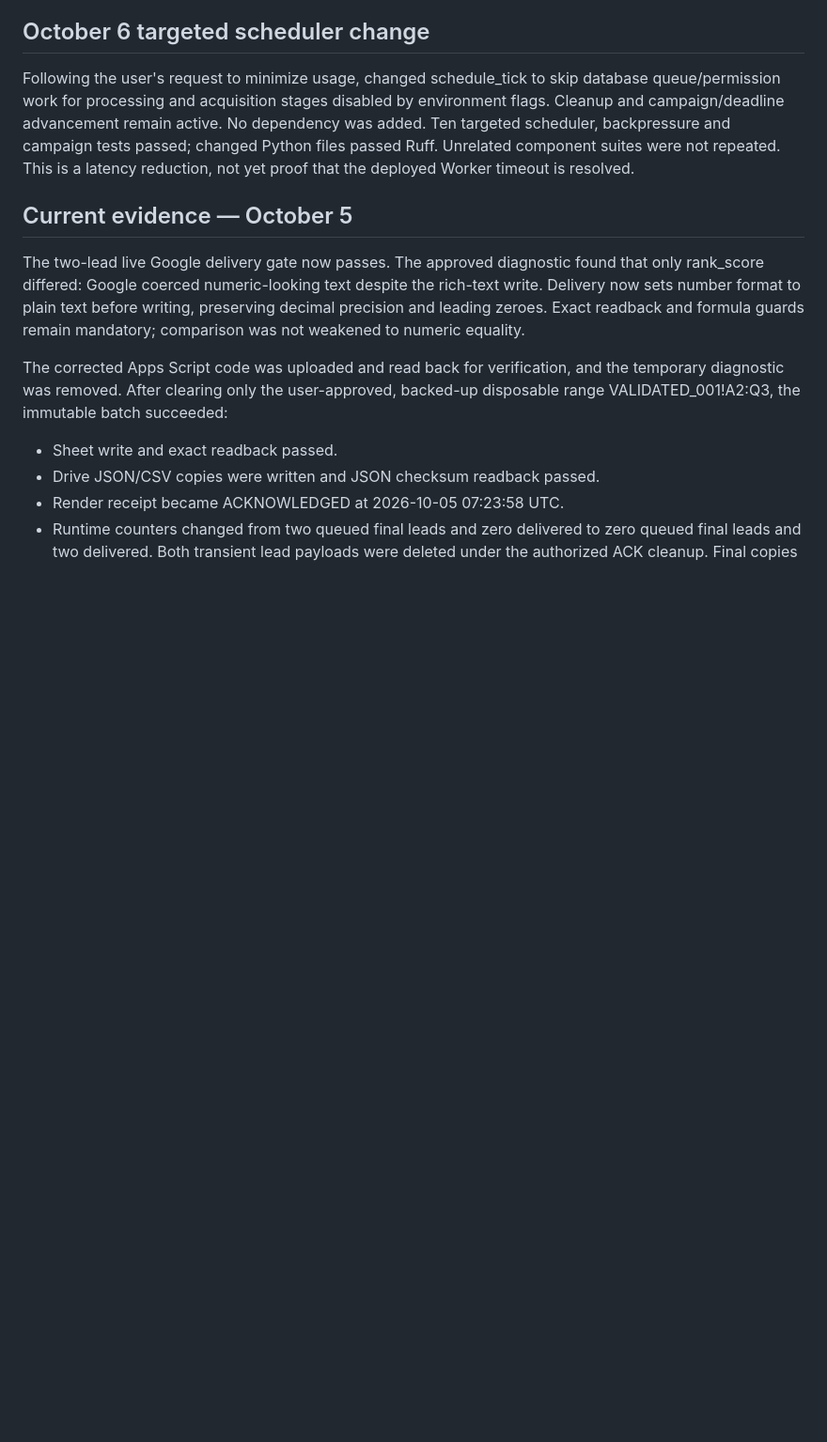
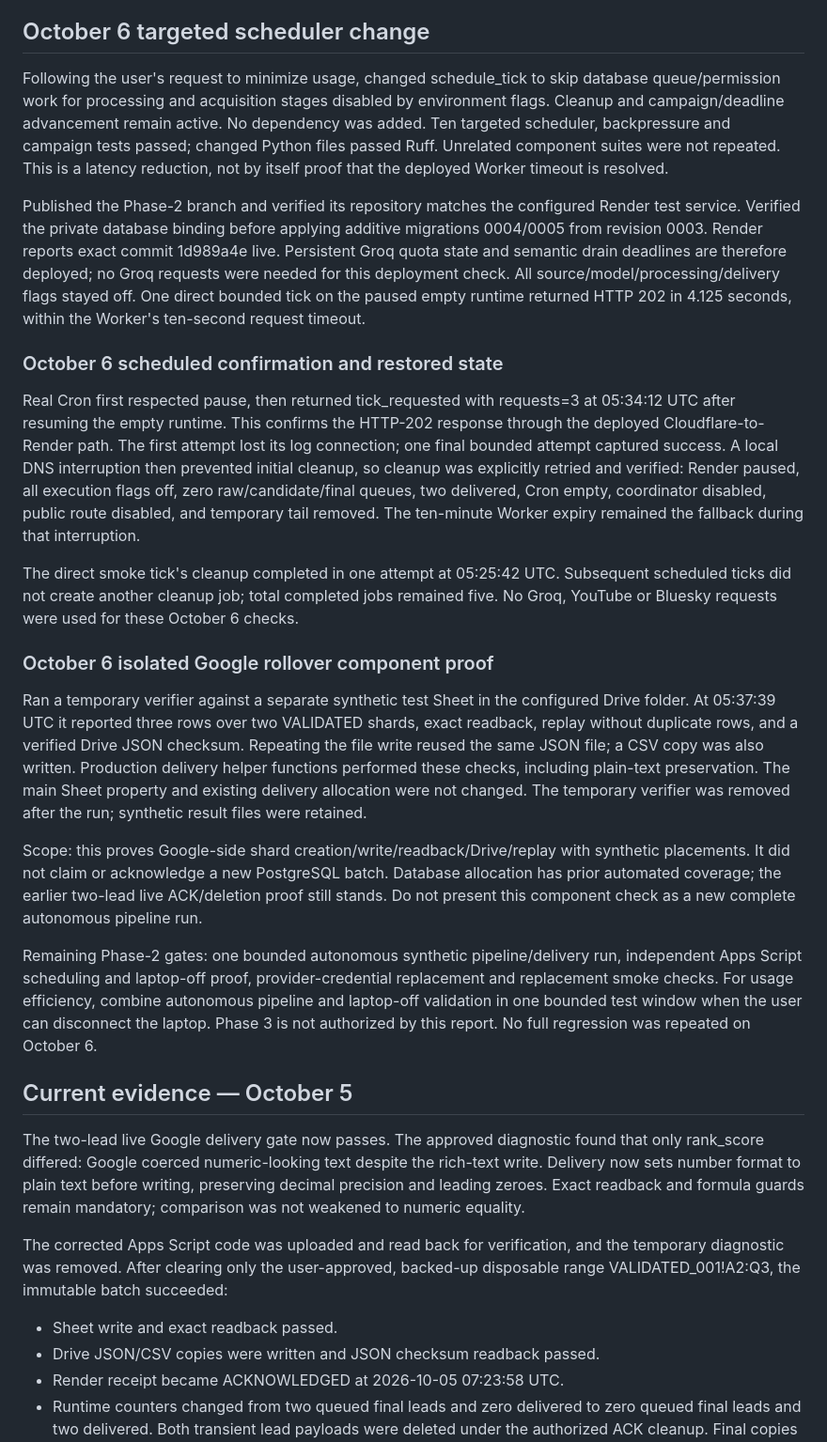
Before and after one commit to MrMoneyDeveloper/LeadGenShortTerm, a Markdown page: docs/PHASE_2_TEST_REPORT.md, the part around one of its changes. Shown at 94% size. Rendered like a GitHub page; blank space fills up the shorter version.

Commit message:
Record deployed Phase-2 Cron and Google rollover evidence

```diff
--- a/docs/PHASE_2_TEST_REPORT.md
+++ b/docs/PHASE_2_TEST_REPORT.md
@@ -11,7 +11,51 @@ queue/permission work for processing and acquisition stages disabled by environm
 flags. Cleanup and campaign/deadline advancement remain active. No dependency was added.
 Ten targeted scheduler, backpressure and campaign tests passed; changed Python files
 passed Ruff. Unrelated component suites were not repeated. This is a latency reduction,
-not yet proof that the deployed Worker timeout is resolved.
+not by itself proof that the deployed Worker timeout is resolved.
+
+Published the Phase-2 branch and verified its repository matches the configured Render
+test service. Verified the private database binding before applying additive migrations
+0004/0005 from revision 0003. Render reports exact commit 1d989a4e live. Persistent Groq
+quota state and semantic drain deadlines are therefore deployed; no Groq requests were
+needed for this deployment check. All source/model/processing/delivery flags stayed off.
+One direct bounded tick on the paused empty runtime returned HTTP 202 in 4.125 seconds,
+within the Worker's ten-second request timeout.
+
+### October 6 scheduled confirmation and restored state
+
+Real Cron first respected pause, then returned tick_requested with requests=3 at
+05:34:12 UTC after resuming the empty runtime. This confirms the HTTP-202 response
+through the deployed Cloudflare-to-Render path. The first attempt lost its log
+connection; one final bounded attempt captured success. A local DNS interruption
+then prevented initial cleanup, so cleanup was explicitly retried and verified:
+Render paused, all execution flags off, zero raw/candidate/final queues, two delivered,
+Cron empty, coordinator disabled, public route disabled, and temporary tail removed.
+The ten-minute Worker expiry remained the fallback during that interruption.
+
+The direct smoke tick's cleanup completed in one attempt at 05:25:42 UTC. Subsequent
+scheduled ticks did not create another cleanup job; total completed jobs remained five.
+No Groq, YouTube or Bluesky requests were used for these October 6 checks.
+
+### October 6 isolated Google rollover component proof
+
+Ran a temporary verifier against a separate synthetic test Sheet in the configured
+Drive folder. At 05:37:39 UTC it reported three rows over two VALIDATED shards, exact
+readback, replay without duplicate rows, and a verified Drive JSON checksum. Repeating
+the file write reused the same JSON file; a CSV copy was also written. Production
+delivery helper functions performed these checks, including plain-text preservation.
+The main Sheet property and existing delivery allocation were not changed. The
+temporary verifier was removed after the run; synthetic result files were retained.
+
+Scope: this proves Google-side shard creation/write/readback/Drive/replay with synthetic
+placements. It did not claim or acknowledge a new PostgreSQL batch. Database allocation
+has prior automated coverage; the earlier two-lead live ACK/deletion proof still stands.
+Do not present this component check as a new complete autonomous pipeline run.
+
+Remaining Phase-2 gates: one bounded autonomous synthetic pipeline/delivery run,
+independent Apps Script scheduling and laptop-off proof, provider-credential replacement
+and replacement smoke checks. For usage efficiency, combine autonomous pipeline and
+laptop-off validation in one bounded test window when the user can disconnect the laptop.
+Phase 3 is not authorized by this report. No full regression was repeated on October 6.
 
 ## Current evidence — October 5
 
```
Also changed, not shown: other parts of docs/PHASE_2_TEST_REPORT.md (+1 -1 lines).
